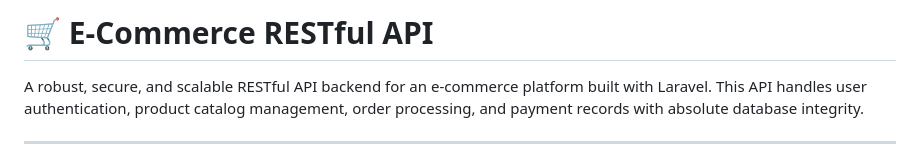
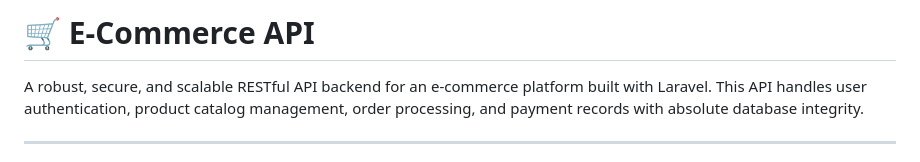
Before and after one commit to THONBUNLENG/ecommerce_api, a Markdown page: README.md, the part around the change. Rendered like a GitHub page.

Commit message:
Update project title in README.md

```diff
--- a/README.md
+++ b/README.md
@@ -1,4 +1,4 @@
-# 🛒 E-Commerce RESTful API
+# 🛒 E-Commerce API
 
 A robust, secure, and scalable RESTful API backend for an e-commerce platform built with Laravel. This API handles user authentication, product catalog management, order processing, and payment records with absolute database integrity.
 
```
